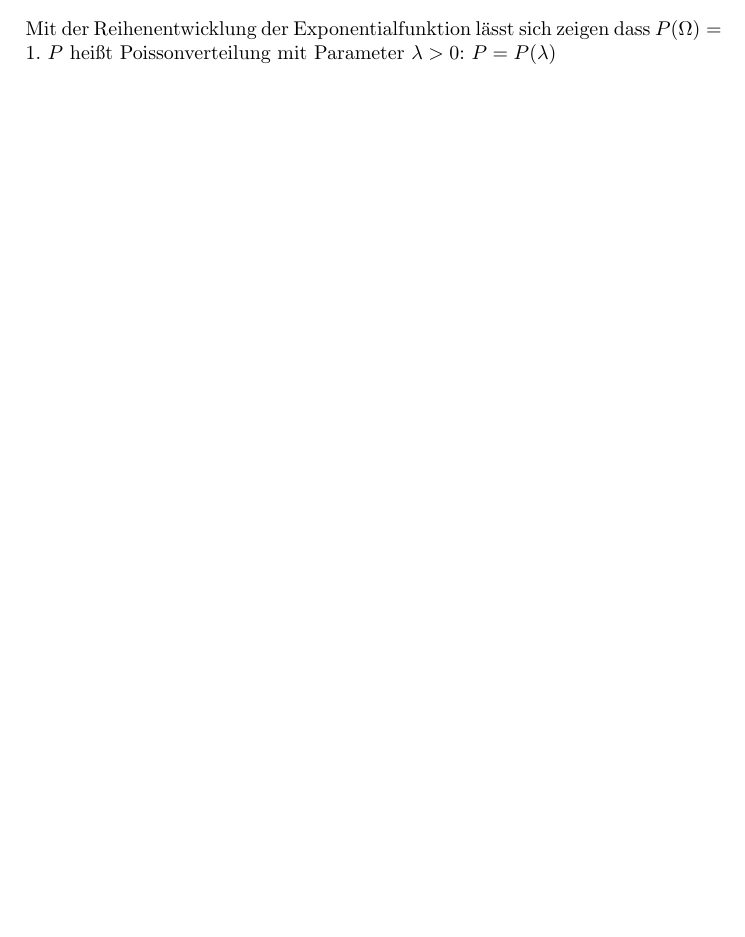
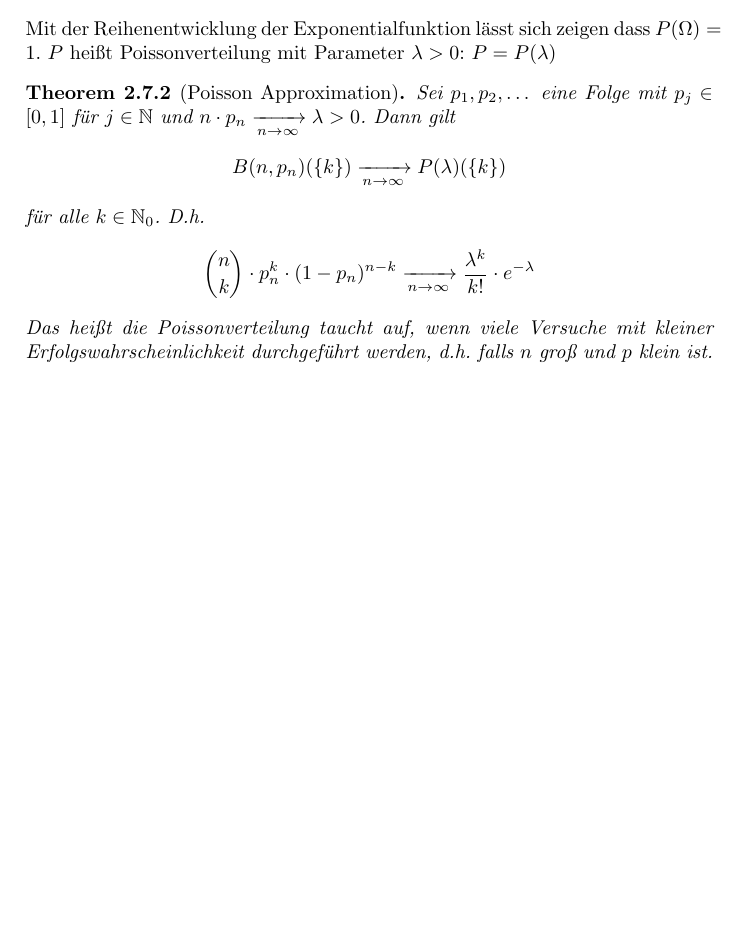
Before and after one commit to ottojo/AngewandteStochastik1, a LaTeX thesis (main.tex, which reads chapters/Wahrscheinlichkeiten.tex): part of page 11 of 11, cut so that both start at the same text, the shorter picture padded with empty space. Compiled offline with pdfLaTeX.

Commit message:
poisson approximation

```diff
--- a/chapters/Wahrscheinlichkeiten.tex
+++ b/chapters/Wahrscheinlichkeiten.tex
@@ -422,3 +422,18 @@ $\tO = \mathbb{N}_0$, $\tS = P(\tO)$
 \end{align*}
 Mit der Reihenentwicklung der Exponentialfunktion lässt sich zeigen dass $P(\tO) = 1$.
 $P$ heißt Poissonverteilung mit Parameter $\lambda > 0$: $P = P(\lambda)$
+
+\begin{theorem}[Poisson Approximation]
+    Sei $p_1, p_2, \dots$ eine Folge mit $p_j \in [0, 1]$ für $j \in \mathbb{N}$ und
+    $n \cdot p_n \xrightarrow[n \to \infty]{} \lambda > 0$.
+    Dann gilt
+    \begin{equation*}
+        B(n, p_n)(\{k\}) \xrightarrow[n \to \infty]{} P(\lambda)(\{k\})
+    \end{equation*}
+    für alle $k \in \mathbb{N}_0$. D.h.
+    \begin{equation*}
+        \binom{n}{k} \cdot p_n^k \cdot (1-p_n)^{n-k} \xrightarrow[n \to \infty]{} \frac{\lambda^k}{k!} \cdot e^{-\lambda}
+    \end{equation*}
+    Das heißt die Poissonverteilung taucht auf, wenn viele Versuche mit kleiner Erfolgswahrscheinlichkeit
+    durchgeführt werden, d.h. falls $n$ groß und $p$ klein ist.
+\end{theorem}
```
